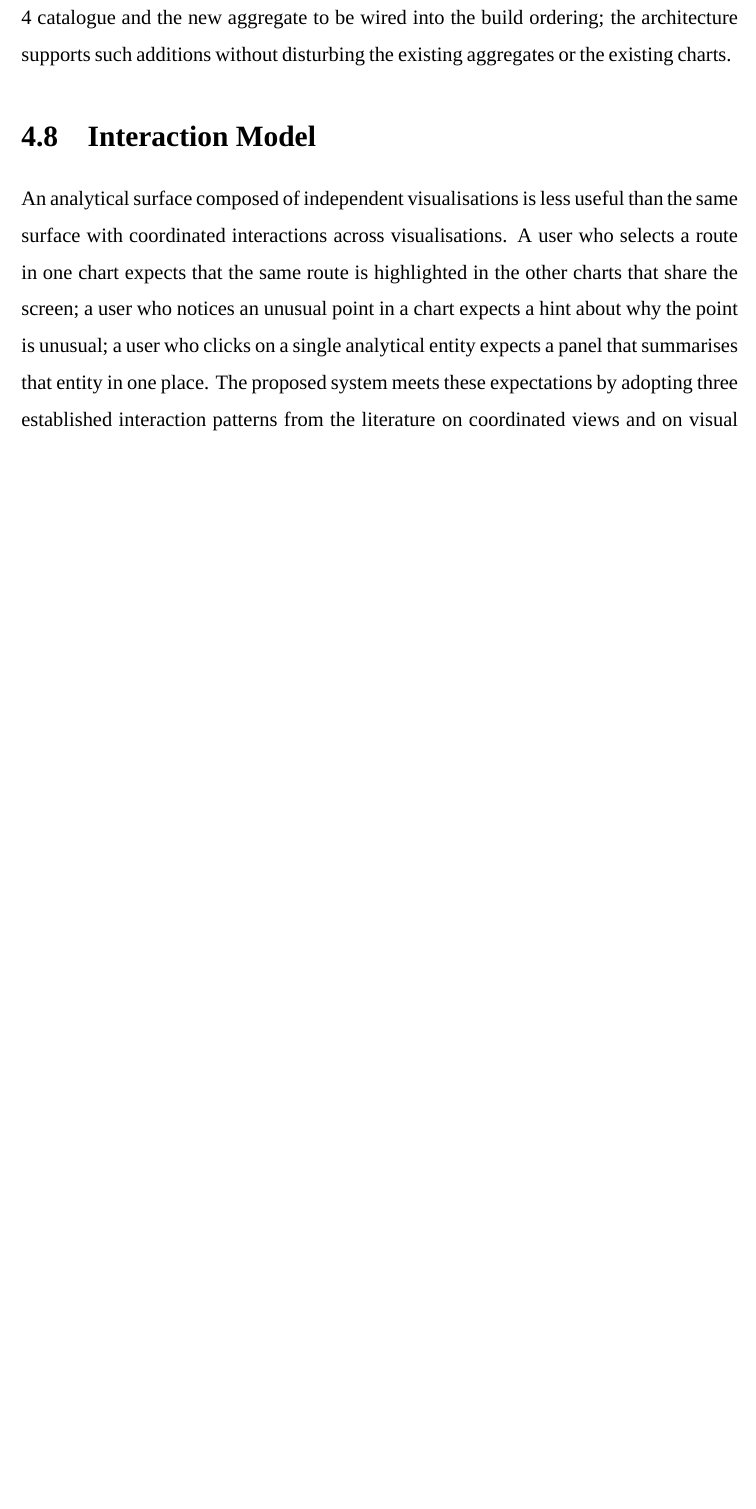
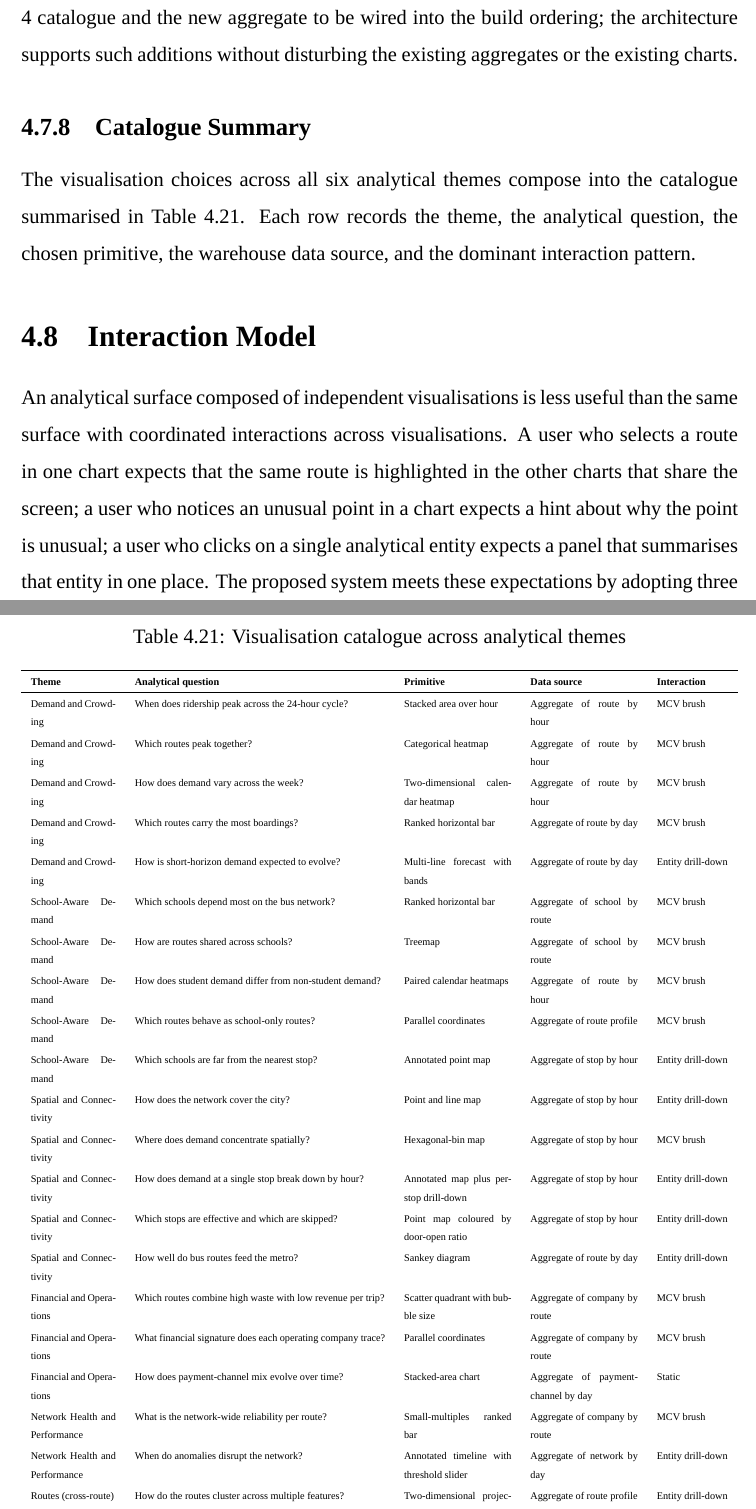
Before and after one commit to davedave47/hcmc-bus-viz, a LaTeX thesis (report/main.tex, which reads report/sections/Ch4_ProposedSolution/4.7_VisualisationSelection.tex): part of page 67 of 80 before the commit and two parts of pages 67 and 69 of 81 after it, the two joined at a grey line, cut so that both start at the same text, the shorter picture padded with empty space. Compiled offline with XeLaTeX; a missing font is replaced by an installed copy or a similar font.

Commit message:
report(4.7): add visualisation catalogue summary table
Co-Authored-By: Claude Sonnet 4.6 <noreply@anthropic.com>

```diff
--- a/report/sections/Ch4_ProposedSolution/4.7_VisualisationSelection.tex
+++ b/report/sections/Ch4_ProposedSolution/4.7_VisualisationSelection.tex
@@ -269,3 +269,44 @@ covered by an existing aggregate require a new aggregate table to be added
 to the layer-4 catalogue and the new aggregate to be wired into the build
 ordering; the architecture supports such additions without disturbing the
 existing aggregates or the existing charts.
+
+\subsection{Catalogue Summary}
+\label{sec:solution:viz_catalogue}
+
+The visualisation choices across all six analytical themes compose into the catalogue summarised in Table~\ref{tab:solution:viz_catalogue}. Each row records the theme, the analytical question, the chosen primitive, the warehouse data source, and the dominant interaction pattern.
+
+\begin{table}[!htbp]
+\centering
+\caption{Visualisation catalogue across analytical themes}
+\label{tab:solution:viz_catalogue}
+\tiny
+\renewcommand{\arraystretch}{1.15}
+\begin{tabularx}{\linewidth}{p{1.9cm}Xp{2.4cm}p{2.4cm}p{1.6cm}}
+\hline
+\textbf{Theme} & \textbf{Analytical question} & \textbf{Primitive} & \textbf{Data source} & \textbf{Interaction} \\
+\hline
+Demand and Crowding         & When does ridership peak across the 24-hour cycle?                           & Stacked area over hour                          & Aggregate of route by hour              & MCV brush \\
+Demand and Crowding         & Which routes peak together?                                                   & Categorical heatmap                              & Aggregate of route by hour              & MCV brush \\
+Demand and Crowding         & How does demand vary across the week?                                         & Two-dimensional calendar heatmap                 & Aggregate of route by hour              & MCV brush \\
+Demand and Crowding         & Which routes carry the most boardings?                                        & Ranked horizontal bar                            & Aggregate of route by day               & MCV brush \\
+Demand and Crowding         & How is short-horizon demand expected to evolve?                               & Multi-line forecast with bands                   & Aggregate of route by day               & Entity drill-down \\
+School-Aware Demand         & Which schools depend most on the bus network?                                  & Ranked horizontal bar                            & Aggregate of school by route            & MCV brush \\
+School-Aware Demand         & How are routes shared across schools?                                          & Treemap                                          & Aggregate of school by route            & MCV brush \\
+School-Aware Demand         & How does student demand differ from non-student demand?                       & Paired calendar heatmaps                         & Aggregate of route by hour              & MCV brush \\
+School-Aware Demand         & Which routes behave as school-only routes?                                     & Parallel coordinates                             & Aggregate of route profile              & MCV brush \\
+School-Aware Demand         & Which schools are far from the nearest stop?                                   & Annotated point map                              & Aggregate of stop by hour               & Entity drill-down \\
+Spatial and Connectivity    & How does the network cover the city?                                           & Point and line map                               & Aggregate of stop by hour               & Entity drill-down \\
+Spatial and Connectivity    & Where does demand concentrate spatially?                                       & Hexagonal-bin map                                & Aggregate of stop by hour               & MCV brush \\
+Spatial and Connectivity    & How does demand at a single stop break down by hour?                          & Annotated map plus per-stop drill-down           & Aggregate of stop by hour               & Entity drill-down \\
+Spatial and Connectivity    & Which stops are effective and which are skipped?                              & Point map coloured by door-open ratio            & Aggregate of stop by hour               & Entity drill-down \\
+Spatial and Connectivity    & How well do bus routes feed the metro?                                         & Sankey diagram                                   & Aggregate of route by day               & Entity drill-down \\
+Financial and Operations    & Which routes combine high waste with low revenue per trip?                    & Scatter quadrant with bubble size                & Aggregate of company by route           & MCV brush \\
+Financial and Operations    & What financial signature does each operating company trace?                   & Parallel coordinates                             & Aggregate of company by route           & MCV brush \\
+Financial and Operations    & How does payment-channel mix evolve over time?                                & Stacked-area chart                               & Aggregate of payment-channel by day     & Static \\
+Network Health and Performance & What is the network-wide reliability per route?                            & Small-multiples ranked bar                       & Aggregate of company by route           & MCV brush \\
+Network Health and Performance & When do anomalies disrupt the network?                                      & Annotated timeline with threshold slider         & Aggregate of network by day             & Entity drill-down \\
+Routes (cross-route)        & How do the routes cluster across multiple features?                           & Two-dimensional projection scatter (UMAP)        & Aggregate of route profile              & Entity drill-down \\
+Routes (single route)       & How does a single route's trip pattern look across a day?                     & Time-distance trip diagram                       & Aggregate of route by hour              & Entity drill-down \\
+\hline
+\end{tabularx}
+\end{table}
```
